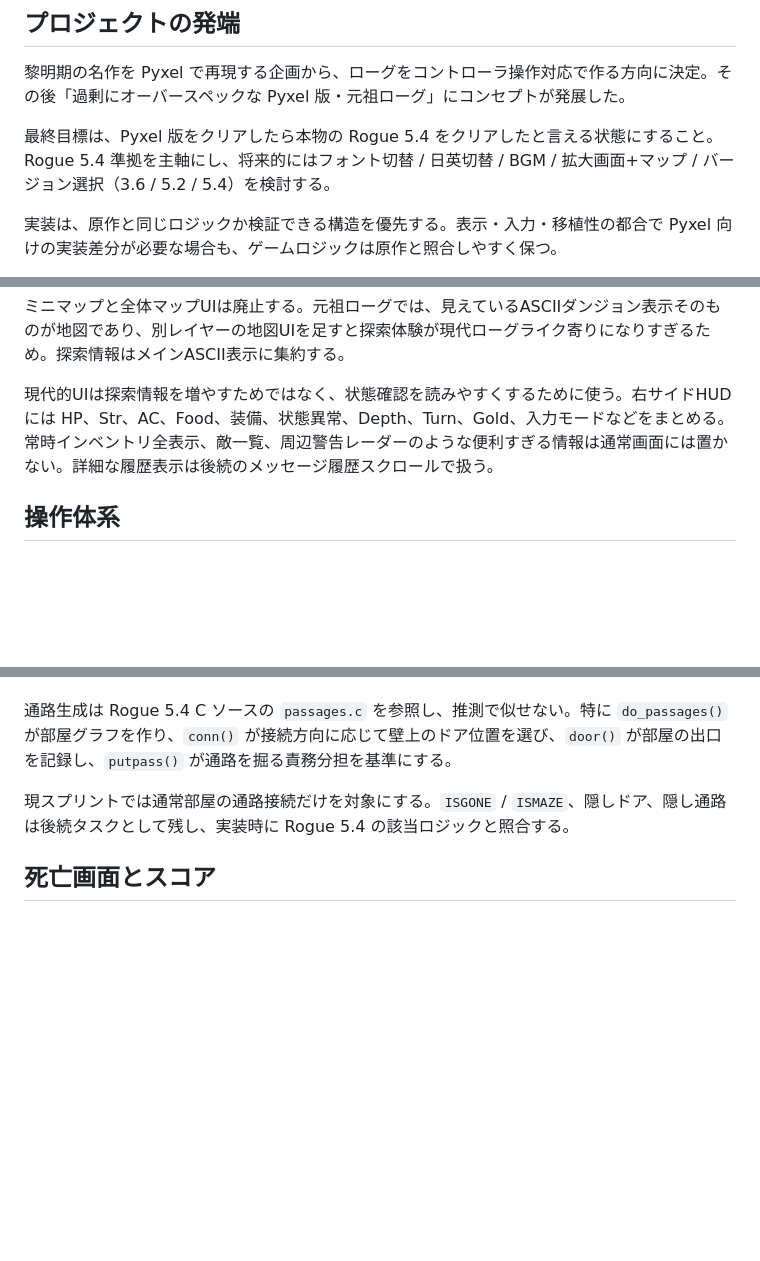
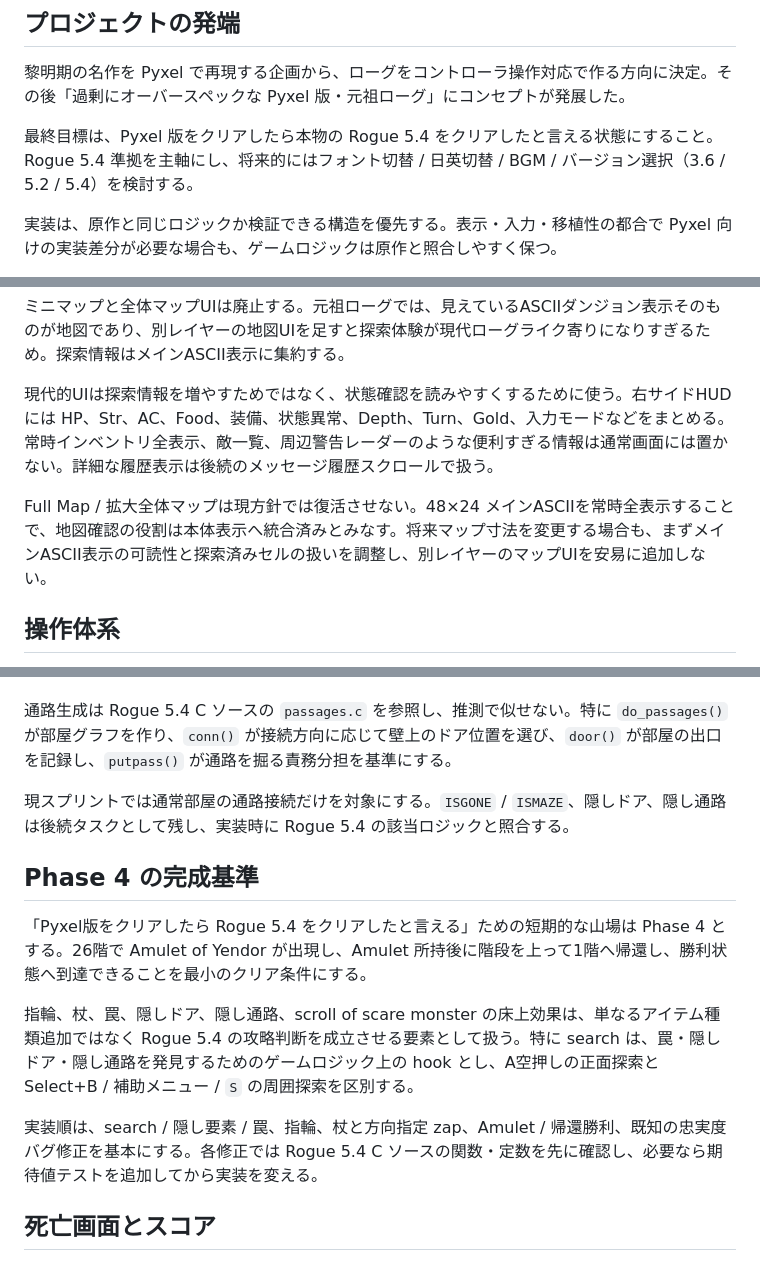
Before and after one commit to hnsol/pyxel-rogue, a Markdown page: DESIGN.md, 3 parts joined by grey strips. Rendered like a GitHub page; blank space fills up the shorter version.

Commit message:
Clarify Phase 4 design goals

```diff
--- a/DESIGN.md
+++ b/DESIGN.md
@@ -4,7 +4,7 @@
 
 黎明期の名作を Pyxel で再現する企画から、ローグをコントローラ操作対応で作る方向に決定。その後「過剰にオーバースペックな Pyxel 版・元祖ローグ」にコンセプトが発展した。
 
-最終目標は、Pyxel 版をクリアしたら本物の Rogue 5.4 をクリアしたと言える状態にすること。Rogue 5.4 準拠を主軸にし、将来的にはフォント切替 / 日英切替 / BGM / 拡大画面+マップ / バージョン選択（3.6 / 5.2 / 5.4）を検討する。
+最終目標は、Pyxel 版をクリアしたら本物の Rogue 5.4 をクリアしたと言える状態にすること。Rogue 5.4 準拠を主軸にし、将来的にはフォント切替 / 日英切替 / BGM / バージョン選択（3.6 / 5.2 / 5.4）を検討する。
 
 実装は、原作と同じロジックか検証できる構造を優先する。表示・入力・移植性の都合で Pyxel 向けの実装差分が必要な場合も、ゲームロジックは原作と照合しやすく保つ。
 
@@ -23,6 +23,8 @@
 ミニマップと全体マップUIは廃止する。元祖ローグでは、見えているASCIIダンジョン表示そのものが地図であり、別レイヤーの地図UIを足すと探索体験が現代ローグライク寄りになりすぎるため。探索情報はメインASCII表示に集約する。
 
 現代的UIは探索情報を増やすためではなく、状態確認を読みやすくするために使う。右サイドHUDには HP、Str、AC、Food、装備、状態異常、Depth、Turn、Gold、入力モードなどをまとめる。常時インベントリ全表示、敵一覧、周辺警告レーダーのような便利すぎる情報は通常画面には置かない。詳細な履歴表示は後続のメッセージ履歴スクロールで扱う。
+
+Full Map / 拡大全体マップは現方針では復活させない。48×24 メインASCIIを常時全表示することで、地図確認の役割は本体表示へ統合済みとみなす。将来マップ寸法を変更する場合も、まずメインASCII表示の可読性と探索済みセルの扱いを調整し、別レイヤーのマップUIを安易に追加しない。
 
 ## 操作体系
 
@@ -101,6 +105,14 @@ font = pyxel.Font(os.path.join(os.path.dirname(pyxel.__file__),
 通路生成は Rogue 5.4 C ソースの `passages.c` を参照し、推測で似せない。特に `do_passages()` が部屋グラフを作り、`conn()` が接続方向に応じて壁上のドア位置を選び、`door()` が部屋の出口を記録し、`putpass()` が通路を掘る責務分担を基準にする。
 
 現スプリントでは通常部屋の通路接続だけを対象にする。`ISGONE` / `ISMAZE`、隠しドア、隠し通路は後続タスクとして残し、実装時に Rogue 5.4 の該当ロジックと照合する。
+
+## Phase 4 の完成基準
+
+「Pyxel版をクリアしたら Rogue 5.4 をクリアしたと言える」ための短期的な山場は Phase 4 とする。26階で Amulet of Yendor が出現し、Amulet 所持後に階段を上って1階へ帰還し、勝利状態へ到達できることを最小のクリア条件にする。
+
+指輪、杖、罠、隠しドア、隠し通路、scroll of scare monster の床上効果は、単なるアイテム種類追加ではなく Rogue 5.4 の攻略判断を成立させる要素として扱う。特に search は、罠・隠しドア・隠し通路を発見するためのゲームロジック上の hook とし、A空押しの正面探索と Select+B / 補助メニュー / `S` の周囲探索を区別する。
+
+実装順は、search / 隠し要素 / 罠、指輪、杖と方向指定 zap、Amulet / 帰還勝利、既知の忠実度バグ修正を基本にする。各修正では Rogue 5.4 C ソースの関数・定数を先に確認し、必要なら期待値テストを追加してから実装を変える。
 
 ## 死亡画面とスコア
 
```
Also changed, not shown: other parts of DESIGN.md (+2 -0 lines), AGENTS.md (+4 -0 lines), TODO.md (+13 -1 lines).
